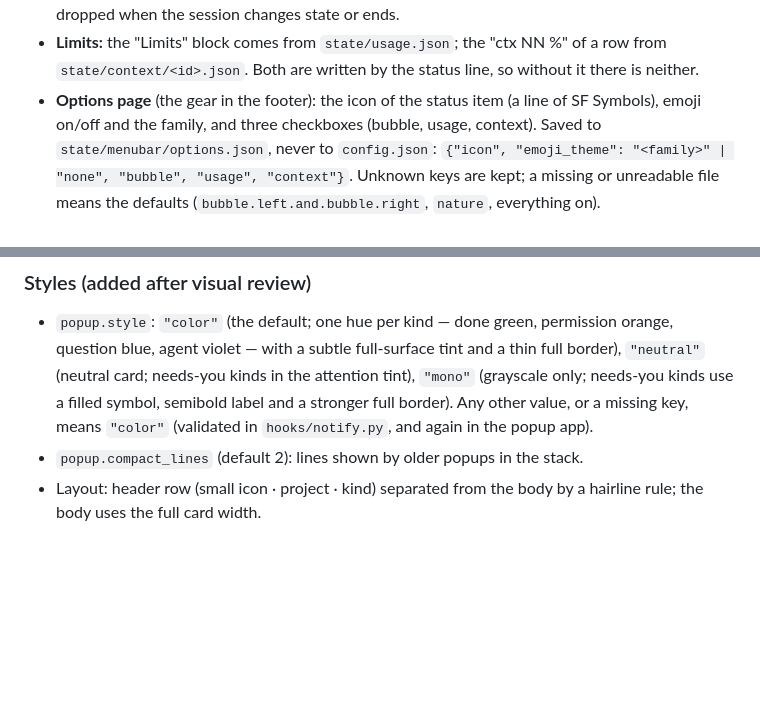
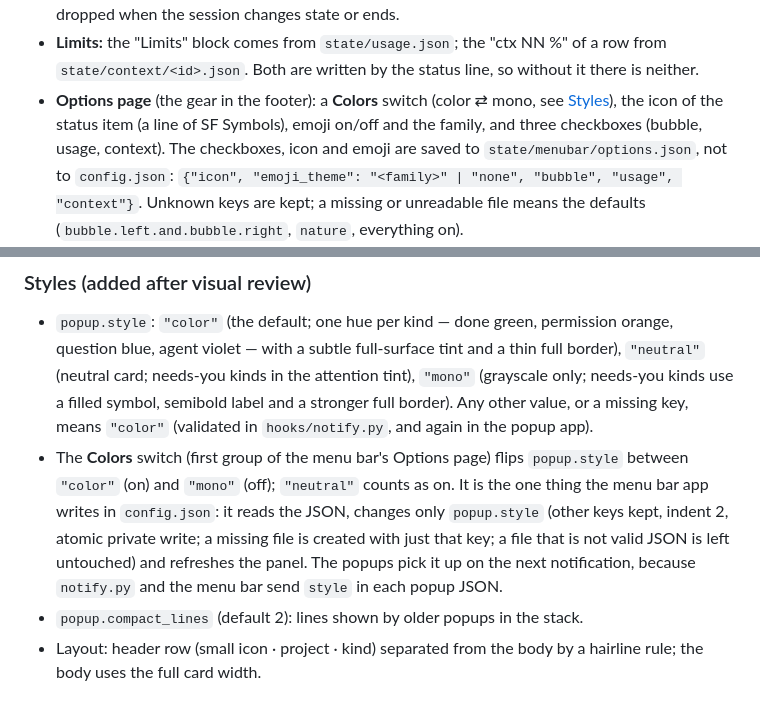
Before and after one commit to Migentetamoenjapon/claude-code-vscode-notifications, a Markdown page: docs/ARCHITECTURE.md, 2 parts joined by grey strips. Drawn GitHub-style; blank space fills up the shorter version.

```diff
--- a/docs/ARCHITECTURE.md
+++ b/docs/ARCHITECTURE.md
@@ -153,8 +153,9 @@ dynamic colors resolve on every redraw, so light and dark follow the system.
   (a JSON in `state/queue/` and `open -n -g CCNotify.app`); it is dropped when the session changes state or ends.
 - **Limits:** the "Limits" block comes from `state/usage.json`; the "ctx NN %" of a row from `state/context/<id>.json`.
   Both are written by the status line, so without it there is neither.
-- **Options page** (the gear in the footer): the icon of the status item (a line of SF Symbols), emoji on/off and
-  the family, and three checkboxes (bubble, usage, context). Saved to `state/menubar/options.json`, never to
+- **Options page** (the gear in the footer): a **Colors** switch (color ⇄ mono, see [Styles](#styles-added-after-visual-review)),
+  the icon of the status item (a line of SF Symbols), emoji on/off and the family, and three checkboxes (bubble, usage,
+  context). The checkboxes, icon and emoji are saved to `state/menubar/options.json`, not to
   `config.json`: `{"icon", "emoji_theme": "<family>" | "none", "bubble", "usage", "context"}`. Unknown keys are kept; a
   missing or unreadable file means the defaults (`bubble.left.and.bubble.right`, `nature`, everything on).
 - **Emoji:** families are the folders of `Contents/Resources/emoji/` (`nature`, `bugs`, `music`, `cozy`, `adventure`,
@@ -262,6 +263,11 @@ These refine everything above. When in doubt, this section wins.
   attention tint),
   `"mono"` (grayscale only; needs-you kinds use a filled symbol, semibold label and a stronger full border).
   Any other value, or a missing key, means `"color"` (validated in `hooks/notify.py`, and again in the popup app).
+- The **Colors** switch (first group of the menu bar's Options page) flips `popup.style` between `"color"` (on) and
+  `"mono"` (off); `"neutral"` counts as on. It is the one thing the menu bar app writes in `config.json`: it reads the
+  JSON, changes only `popup.style` (other keys kept, indent 2, atomic private write; a missing file is created with just
+  that key; a file that is not valid JSON is left untouched) and refreshes the panel. The popups pick it up on the next
+  notification, because `notify.py` and the menu bar send `style` in each popup JSON.
 - `popup.compact_lines` (default 2): lines shown by older popups in the stack.
 - Layout: header row (small icon · project · kind) separated from the body by a hairline rule; the body uses the
   full card width.
```
Also changed, not shown: README.es.md (+5 -5 lines), README.md (+4 -4 lines), docs/img/menubar-options-dark.png, docs/img/menubar-options-light.png, 2 other files.
